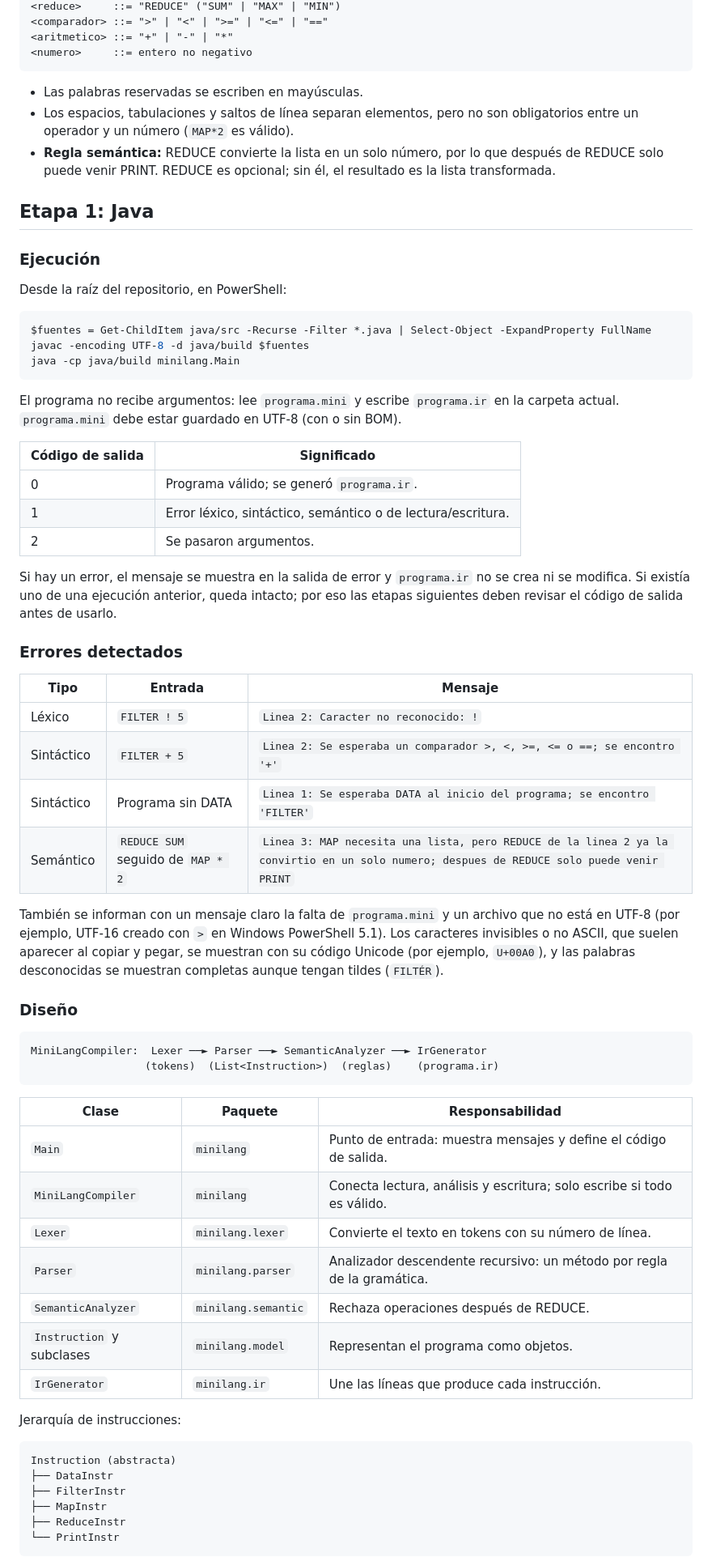
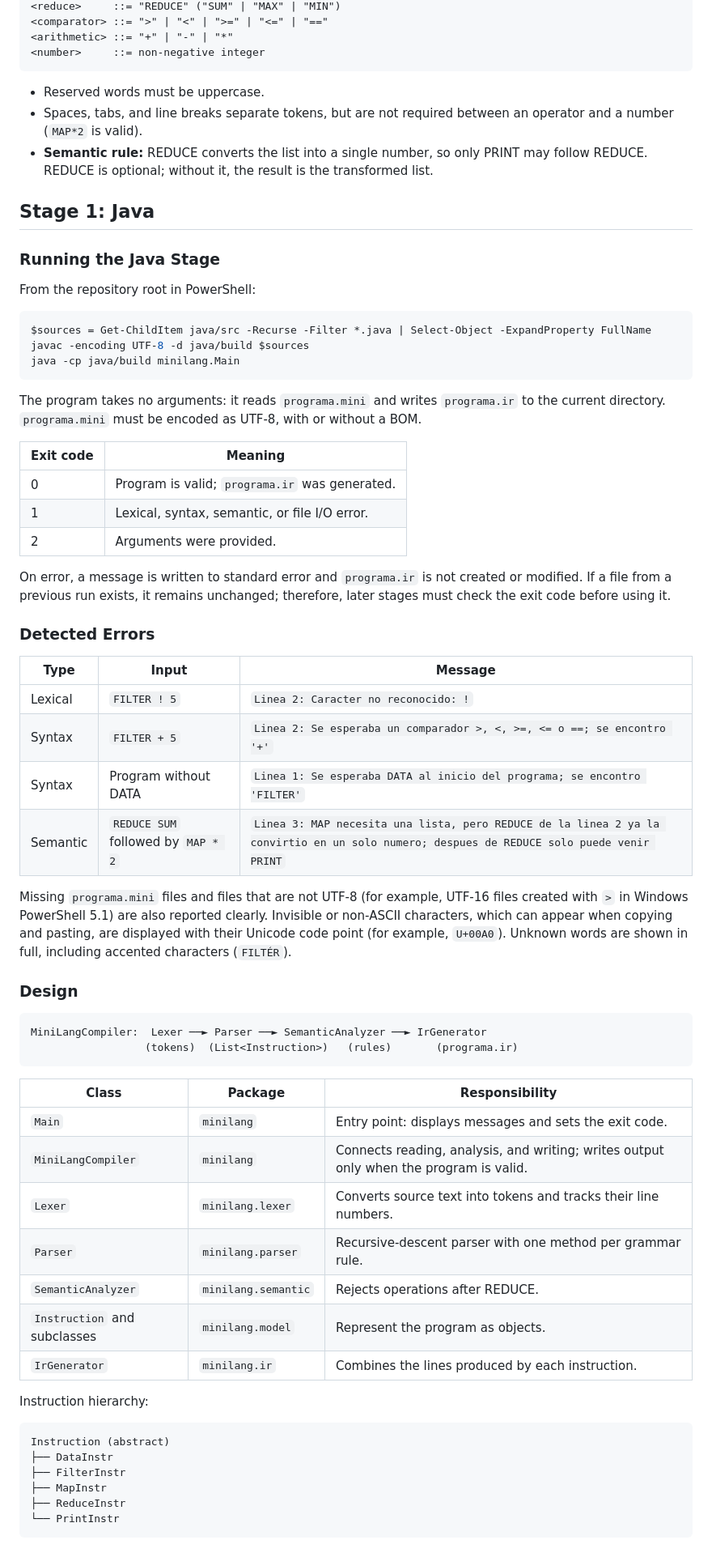
Before and after one commit to CarolainQuesada/MiniLang-Pipeline, a Markdown page: README.md, the part around one of its changes. Shown at 81% size. GitHub-like rendering.

````diff
--- a/README.md
+++ b/README.md
@@ -72,78 +73,78 @@ Se usa la gramática del enunciado, sin cambios:
 <reduce>     ::= "REDUCE" ("SUM" | "MAX" | "MIN")
-<comparador> ::= ">" | "<" | ">=" | "<=" | "=="
-<aritmetico> ::= "+" | "-" | "*"
-<numero>     ::= entero no negativo
+<comparator> ::= ">" | "<" | ">=" | "<=" | "=="
+<arithmetic> ::= "+" | "-" | "*"
+<number>     ::= non-negative integer
 ```
 
-- Las palabras reservadas se escriben en mayúsculas.
-- Los espacios, tabulaciones y saltos de línea separan elementos, pero no son
-  obligatorios entre un operador y un número (`MAP*2` es válido).
-- **Regla semántica:** REDUCE convierte la lista en un solo número, por lo que
-  después de REDUCE solo puede venir PRINT. REDUCE es opcional; sin él, el
-  resultado es la lista transformada.
+- Reserved words must be uppercase.
+- Spaces, tabs, and line breaks separate tokens, but are not required between an
+  operator and a number (`MAP*2` is valid).
+- **Semantic rule:** REDUCE converts the list into a single number, so only PRINT
+  may follow REDUCE. REDUCE is optional; without it, the result is the
+  transformed list.
 
-## Etapa 1: Java
+## Stage 1: Java
 
-### Ejecución
+### Running the Java Stage
 
-Desde la raíz del repositorio, en PowerShell:
+From the repository root in PowerShell:
 
 ```powershell
-$fuentes = Get-ChildItem java/src -Recurse -Filter *.java | Select-Object -ExpandProperty FullName
-javac -encoding UTF-8 -d java/build $fuentes
+$sources = Get-ChildItem java/src -Recurse -Filter *.java | Select-Object -ExpandProperty FullName
+javac -encoding UTF-8 -d java/build $sources
 java -cp java/build minilang.Main
 ```
 
-El programa no recibe argumentos: lee `programa.mini` y escribe `programa.ir`
-en la carpeta actual. `programa.mini` debe estar guardado en UTF-8 (con o sin
-BOM).
+The program takes no arguments: it reads `programa.mini` and writes
+`programa.ir` to the current directory. `programa.mini` must be encoded as
+UTF-8, with or without a BOM.
 
-| Código de salida | Significado |
+| Exit code | Meaning |
 |---|---|
-| 0 | Programa válido; se generó `programa.ir`. |
-| 1 | Error léxico, sintáctico, semántico o de lectura/escritura. |
-| 2 | Se pasaron argumentos. |
+| 0 | Program is valid; `programa.ir` was generated. |
+| 1 | Lexical, syntax, semantic, or file I/O error. |
+| 2 | Arguments were provided. |
 
-Si hay un error, el mensaje se muestra en la salida de error y `programa.ir` no
-se crea ni se modifica. Si existía uno de una ejecución anterior, queda intacto;
-por eso las etapas siguientes deben revisar el código de salida antes de usarlo.
+On error, a message is written to standard error and `programa.ir` is not created
+or modified. If a file from a previous run exists, it remains unchanged;
+therefore, later stages must check the exit code before using it.
 
-### Errores detectados
+### Detected Errors
 
-| Tipo | Entrada | Mensaje |
+| Type | Input | Message |
 |---|---|---|
-| Léxico | `FILTER ! 5` | `Linea 2: Caracter no reconocido: !` |
-| Sintáctico | `FILTER + 5` | `Linea 2: Se esperaba un comparador >, <, >=, <= o ==; se encontro '+'` |
-| Sintáctico | Programa sin DATA | `Linea 1: Se esperaba DATA al inicio del programa; se encontro 'FILTER'` |
-| Semántico | `REDUCE SUM` seguido de `MAP * 2` | `Linea 3: MAP necesita una lista, pero REDUCE de la linea 2 ya la convirtio en un solo numero; despues de REDUCE solo puede venir PRINT` |
+| Lexical | `FILTER ! 5` | `Linea 2: Caracter no reconocido: !` |
+| Syntax | `FILTER + 5` | `Linea 2: Se esperaba un comparador >, <, >=, <= o ==; se encontro '+'` |
+| Syntax | Program without DATA | `Linea 1: Se esperaba DATA al inicio del programa; se encontro 'FILTER'` |
+| Semantic | `REDUCE SUM` followed by `MAP * 2` | `Linea 3: MAP necesita una lista, pero REDUCE de la linea 2 ya la convirtio en un solo numero; despues de REDUCE solo puede venir PRINT` |
 
-También se informan con un mensaje claro la falta de `programa.mini` y un
-archivo que no está en UTF-8 (por ejemplo, UTF-16 creado con `>` en Windows
-PowerShell 5.1). Los caracteres invisibles o no ASCII, que suelen aparecer al
-copiar y pegar, se muestran con su código Unicode (por ejemplo, `U+00A0`), y las
-palabras desconocidas se muestran completas aunque tengan tildes (`FILTÉR`).
+Missing `programa.mini` files and files that are not UTF-8 (for example, UTF-16
+files created with `>` in Windows PowerShell 5.1) are also reported clearly.
+Invisible or non-ASCII characters, which can appear when copying and pasting,
+are displayed with their Unicode code point (for example, `U+00A0`). Unknown
+words are shown in full, including accented characters (`FILTÉR`).
 
-### Diseño
+### Design
 
 ```text
 MiniLangCompiler:  Lexer ──► Parser ──► SemanticAnalyzer ──► IrGenerator
-                  (tokens)  (List<Instruction>)  (reglas)    (programa.ir)
+                  (tokens)  (List<Instruction>)   (rules)       (programa.ir)
 ```
 
-| Clase | Paquete | Responsabilidad |
+| Class | Package | Responsibility |
 |---|---|---|
-| `Main` | `minilang` | Punto de entrada: muestra mensajes y define el código de salida. |
-| `MiniLangCompiler` | `minilang` | Conecta lectura, análisis y escritura; solo escribe si todo es válido. |
-| `Lexer` | `minilang.lexer` | Convierte el texto en tokens con su número de línea. |
-| `Parser` | `minilang.parser` | Analizador descendente recursivo: un método por regla de la gramática. |
-| `SemanticAnalyzer` | `minilang.semantic` | Rechaza operaciones después de REDUCE. |
-| `Instruction` y subclases | `minilang.model` | Representan el programa como objetos. |
-| `IrGenerator` | `minilang.ir` | Une las líneas que produce cada instrucción. |
+| `Main` | `minilang` | Entry point: displays messages and sets the exit code. |
+| `MiniLangCompiler` | `minilang` | Connects reading, analysis, and writing; writes output only when the program is valid. |
+| `Lexer` | `minilang.lexer` | Converts source text into tokens and tracks their line numbers. |
+| `Parser` | `minilang.parser` | Recursive-descent parser with one method per grammar rule. |
+| `SemanticAnalyzer` | `minilang.semantic` | Rejects operations after REDUCE. |
+| `Instruction` and subclasses | `minilang.model` | Represent the program as objects. |
+| `IrGenerator` | `minilang.ir` | Combines the lines produced by each instruction. |
 
-Jerarquía de instrucciones:
+Instruction hierarchy:
 
 ```text
-Instruction (abstracta)
+Instruction (abstract)
 ├── DataInstr
 ├── FilterInstr
 ├── MapInstr
````
Also changed, not shown: other parts of README.md (+194 -182 lines).
